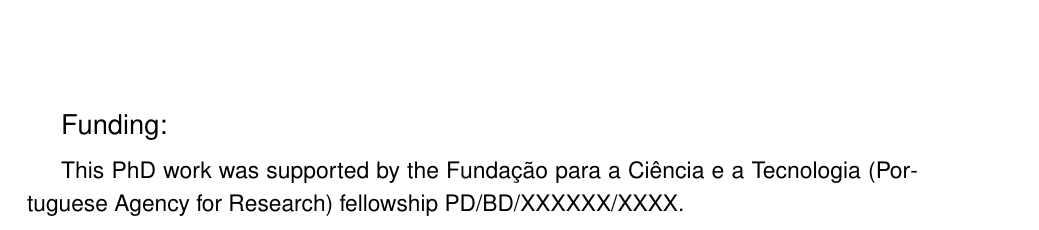
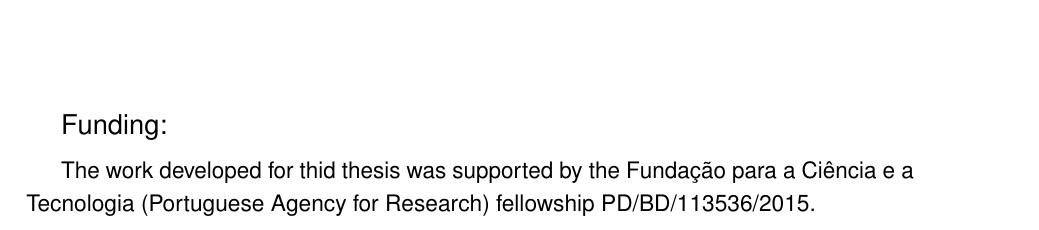
Before and after one commit to AndreGCGuerra/FCUP_PhDThesis_Template, a LaTeX thesis (ThesisTemplate_AndreGuerra.tex, which reads 01_FrontMatter/Thesis_InstitutionsFunding.tex): part of page 4 of 76, cut so that both start at the same text. Compiled offline with pdfLaTeX.

Commit message:
Replace "PhD" by "thesis".

```diff
--- a/01_FrontMatter/Thesis_InstitutionsFunding.tex
+++ b/01_FrontMatter/Thesis_InstitutionsFunding.tex
@@ -50,7 +50,7 @@
 
     {\Large Funding:}
 
-    {\large This PhD work was supported by the Funda{\c c}\~ao para a Ci\^encia e a Tecnologia (Portuguese Agency for Research) fellowship PD/BD/XXXXXX/XXXX.}
+    {\large The work developed for thid thesis was supported by the Funda{\c c}\~ao para a Ci\^encia e a Tecnologia (Portuguese Agency for Research) fellowship PD/BD/113536/2015.}
 
     \vskip 1cm
 
```
Also changed, not shown: 01_FrontMatter/Thesis_InstitutionsFunding.tex (4 more changed lines).
